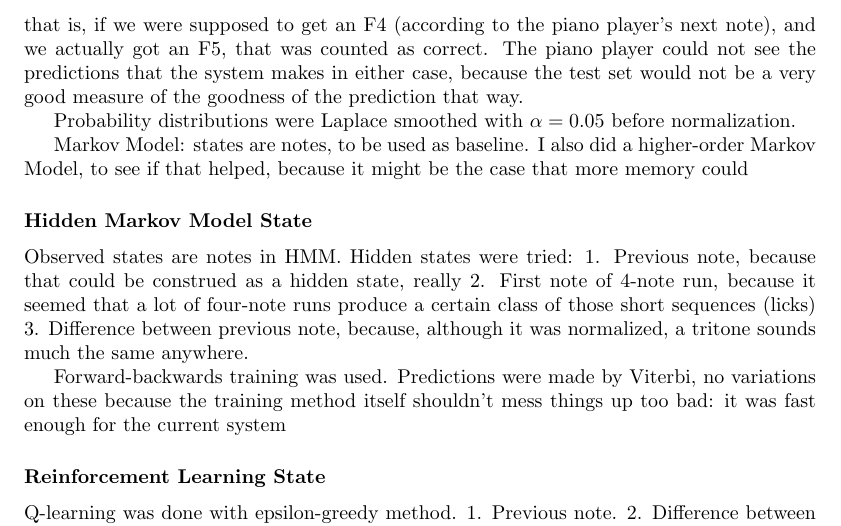
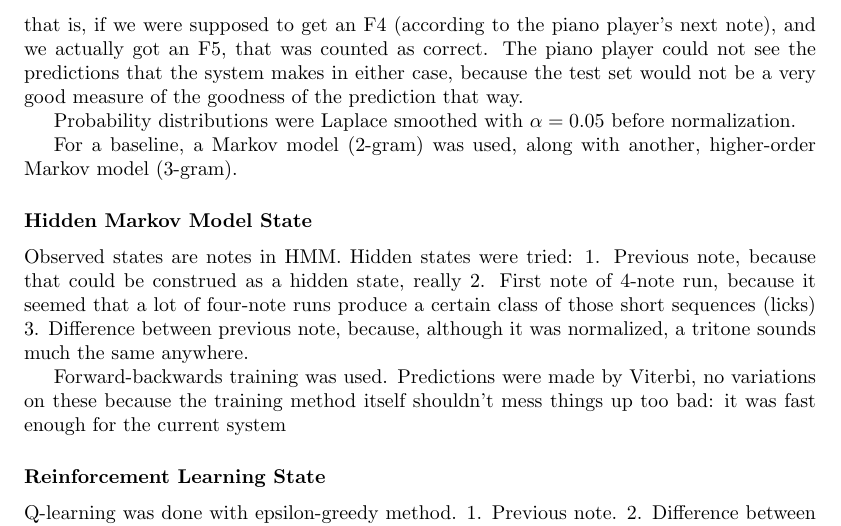
Before and after one commit to howonlee/221proj, a LaTeX document (writing/p-final.tex): part of page 2 of 3, cut so that both start at the same text. Compiled offline with pdfLaTeX.

Commit message:
more stuff

```diff
--- a/writing/p-final.tex
+++ b/writing/p-final.tex
@@ -36,7 +36,7 @@ The piano player could not see the predictions that the system makes in either c
 
 Probability distributions were Laplace smoothed with $\alpha = 0.05$ before normalization.
 
-Markov Model: states are notes, to be used as baseline. I also did a higher-order Markov Model, to see if that helped, because it might be the case that more memory could
+For a baseline, a Markov model (2-gram) was used, along with another, higher-order Markov model (3-gram).
 
 \subsubsection*{Hidden Markov Model State}
 Observed states are notes in HMM.
```
